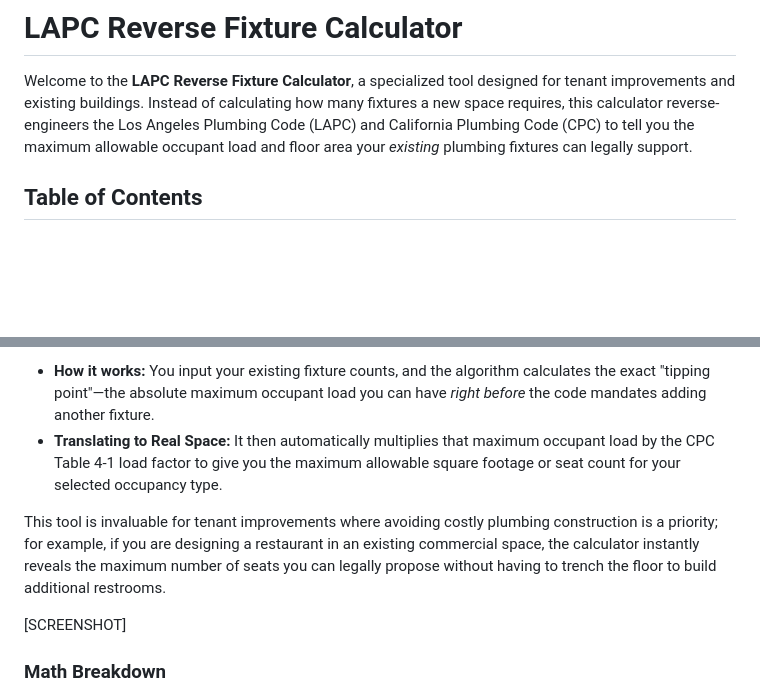
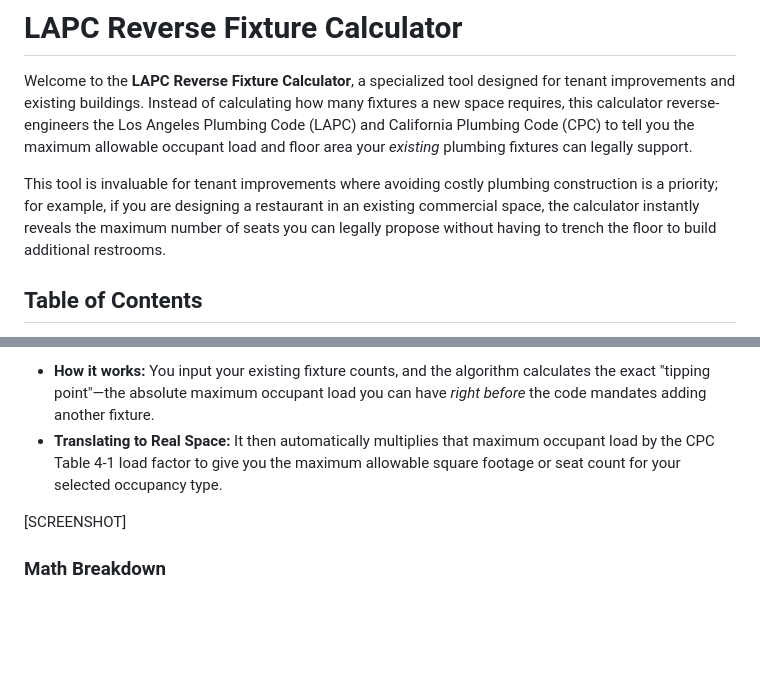
Before and after one commit to burnished-edge/reverse-plumbing-calculator, a Markdown page: README.md, 2 parts joined by grey strips. Rendered like a GitHub page; blank space fills up the shorter version.

```diff
--- a/README.md
+++ b/README.md
@@ -1,6 +1,8 @@
 # LAPC Reverse Fixture Calculator
 
 Welcome to the **LAPC Reverse Fixture Calculator**, a specialized tool designed for tenant improvements and existing buildings. Instead of calculating how many fixtures a new space requires, this calculator reverse-engineers the Los Angeles Plumbing Code (LAPC) and California Plumbing Code (CPC) to tell you the maximum allowable occupant load and floor area your *existing* plumbing fixtures can legally support.
+
+This tool is invaluable for tenant improvements where avoiding costly plumbing construction is a priority; for example, if you are designing a restaurant in an existing commercial space, the calculator instantly reveals the maximum number of seats you can legally propose without having to trench the floor to build additional restrooms.
 
 ## Table of Contents
 * [Features](#features)
@@ -21,8 +23,6 @@ Welcome to the **LAPC Reverse Fixture Calculator**, a specialized tool designed
 The core of the Reverse Calculator is its "Theoretical Max" algorithm. Because the plumbing code uses step-functions and ratios (e.g., 1 Water Closet for 1–50 occupants, 2 for 51–100), having a set number of fixtures means there is a hard upper limit to how many people can occupy the space.
 * **How it works:** You input your existing fixture counts, and the algorithm calculates the exact "tipping point"—the absolute maximum occupant load you can have *right before* the code mandates adding another fixture.
 * **Translating to Real Space:** It then automatically multiplies that maximum occupant load by the CPC Table 4-1 load factor to give you the maximum allowable square footage or seat count for your selected occupancy type.
-
-This tool is invaluable for tenant improvements where avoiding costly plumbing construction is a priority; for example, if you are designing a restaurant in an existing commercial space, the calculator instantly reveals the maximum number of seats you can legally propose without having to trench the floor to build additional restrooms.
 
 [SCREENSHOT]
 
```
